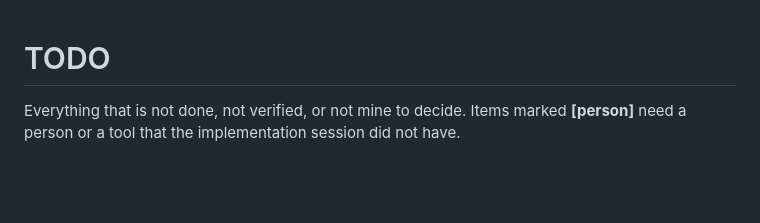
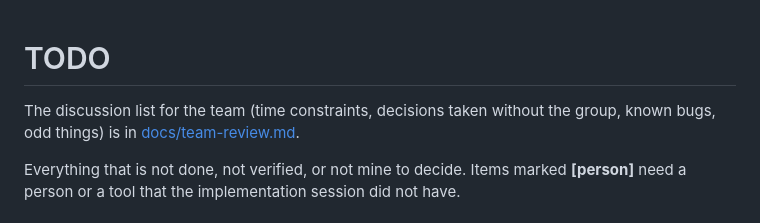
Before and after one commit to cocsmin/ASAAT_group5, a Markdown page: src/TODO.md, the part around the change. GitHub-like rendering; blank space fills up the shorter version.

```diff
--- a/src/TODO.md
+++ b/src/TODO.md
@@ -1,4 +1,6 @@
 # TODO
+
+The discussion list for the team (time constraints, decisions taken without the group, known bugs, odd things) is in [docs/team-review.md](docs/team-review.md).
 
 Everything that is not done, not verified, or not mine to decide. Items marked
 **[person]** need a person or a tool that the implementation session did not have.
```
Also changed, not shown: README.md (+1 -0 lines), src/docs/team-review.md (added, +183 -0 lines).
